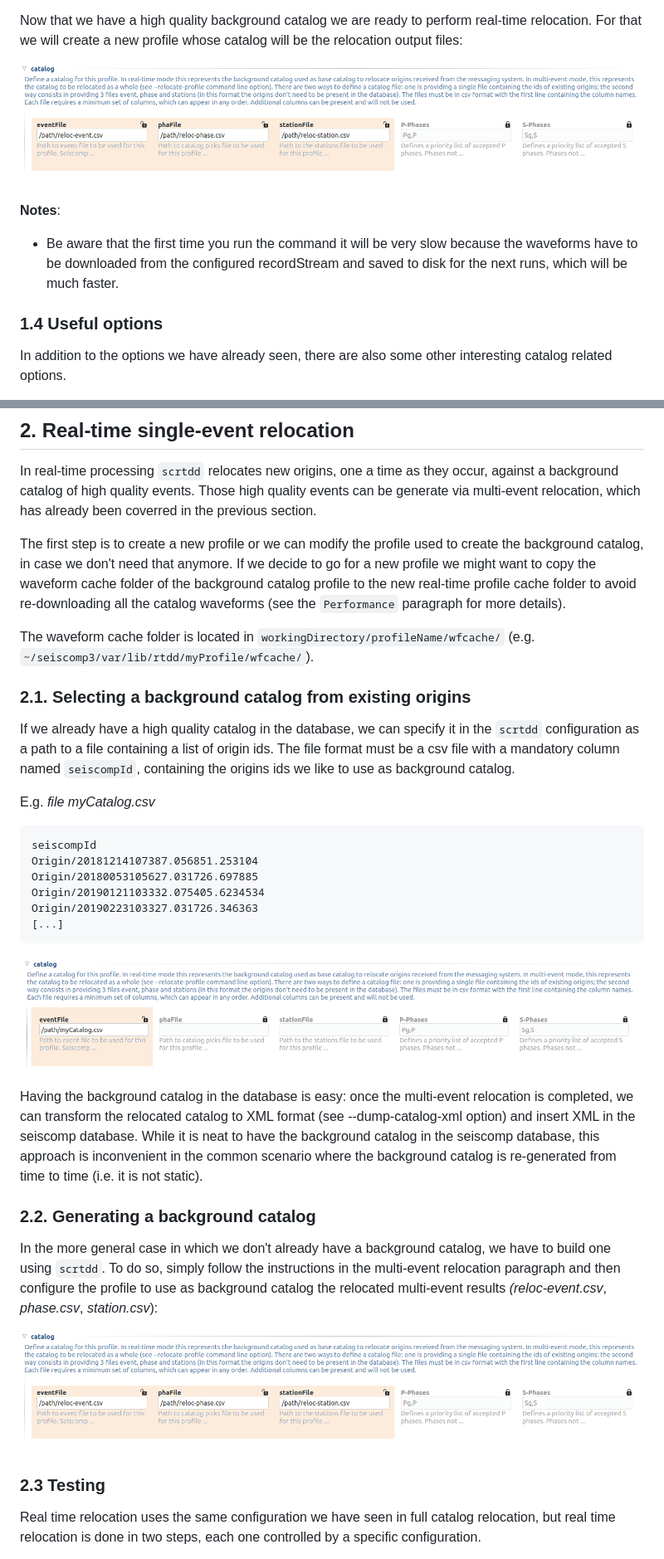
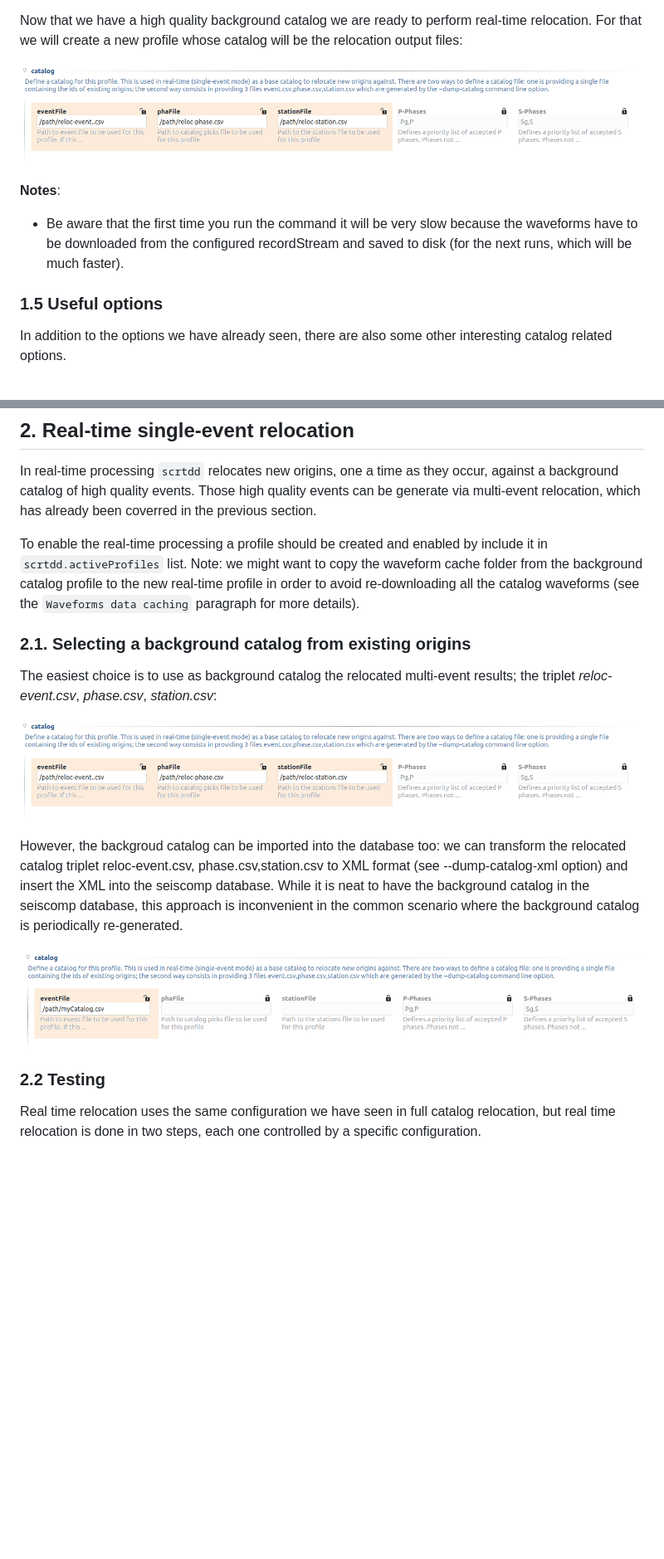
Before and after one commit to swiss-seismological-service/scrtdd, a Markdown page: README.md, 2 parts joined by grey strips. Shown at 83% size. Rendered like a GitHub page; pictures changed too: data/catalog-selection1.png, data/catalog-selection3.png; blank space fills up the shorter version.

````diff
--- a/README.md
+++ b/README.md
@@ -192,10 +218,10 @@ Now that we have a high quality background catalog we are ready to perform real-
 
 **Notes**:
 
-- Be aware that the first time you run the command it will be very slow because the waveforms have to be downloaded from the configured recordStream and saved to disk for the next runs, which will be much faster.
+- Be aware that the first time you run the command it will be very slow because the waveforms have to be downloaded from the configured recordStream and saved to disk (for the next runs, which will be much faster).
 
 
-### 1.4 Useful options
+### 1.5 Useful options
 
 In addition to the options we have already seen, there are also some other interesting catalog related options.
 
@@ -267,37 +315,20 @@ Catalog:
 
 In real-time processing `scrtdd` relocates new origins, one a time as they occur, against a background catalog of high quality events. Those high quality events can be generate via multi-event relocation, which has already been coverred in the previous section.
 
-The first step is to create a new profile or we can modify the profile used to create the background catalog, in case we don't need that anymore. If we decide to go for a new profile we might want to copy the waveform cache folder of the background catalog profile to the new real-time profile cache folder to avoid re-downloading all the catalog waveforms (see the `Performance` paragraph for more details).
-
-The waveform cache folder is located in `workingDirectory/profileName/wfcache/` (e.g. `~/seiscomp3/var/lib/rtdd/myProfile/wfcache/`).
-
+To enable the real-time processing a profile should be created and enabled by include it in `scrtdd.activeProfiles` list. Note: we might want to copy the waveform cache folder from the background catalog profile to the new real-time profile in order to avoid re-downloading all the catalog waveforms (see the `Waveforms data caching` paragraph for more details).
 
 ### 2.1. Selecting a background catalog from existing origins
 
-If we already have a high quality catalog in the database, we can specify it in the `scrtdd` configuration as a path to a file containing a list of origin ids. The file format must be a csv file with a mandatory column named `seiscompId`, containing the origins ids we like to use as background catalog.
+The easiest choice is to use as background catalog the relocated multi-event results; the triplet *reloc-event.csv*, *phase.csv*, *station.csv*:
 
-E.g. *file myCatalog.csv*
+![Catalog selection option](/data/catalog-selection3.png?raw=true "Catalog selection from raw file format")
 
-```
-seiscompId
-Origin/20181214107387.056851.253104
-Origin/20180053105627.031726.697885
-Origin/20190121103332.075405.6234534
-Origin/20190223103327.031726.346363
-[...]
-```
+However, the backgroud catalog can be imported into the database too: we can transform the relocated catalog triplet reloc-event.csv, phase.csv,station.csv to XML format (see --dump-catalog-xml option) and insert the XML into the seiscomp database. While it is neat to have the background catalog in the seiscomp database, this approach is inconvenient in the common scenario where the background catalog is periodically re-generated.
 
 ![Catalog selection option](/data/catalog-selection1.png?raw=true "Catalog selection from event/origin ids")
 
-Having the background catalog in the database is easy: once the multi-event relocation is completed, we can transform the relocated catalog to XML format (see --dump-catalog-xml option) and insert XML in the seiscomp database. While it is neat to have the background catalog in the seiscomp database, this approach is inconvenient in the common scenario where the background catalog is re-generated from time to time (i.e. it is not static).
 
-### 2.2. Generating a background catalog
-
-In the more general case in which we don't already have a background catalog, we have to build one using `scrtdd`. To do so, simply follow the instructions in the multi-event relocation paragraph and then configure the profile to use as background catalog the relocated multi-event results *(reloc-event.csv*, *phase.csv*, *station.csv*):
-
-![Catalog selection option](/data/catalog-selection3.png?raw=true "Catalog selection from raw file format")
-
-### 2.3 Testing
+### 2.2 Testing
 
 Real time relocation uses the same configuration we have seen in full catalog relocation, but real time relocation is done in two steps, each one controlled by a specific configuration.
 
````
Also changed, not shown: other parts of README.md (+116 -56 lines), data/catalog-selection2.png (deleted), data/catalog-selection4.png (deleted), data/configOverview.png (added), 6 other files.
